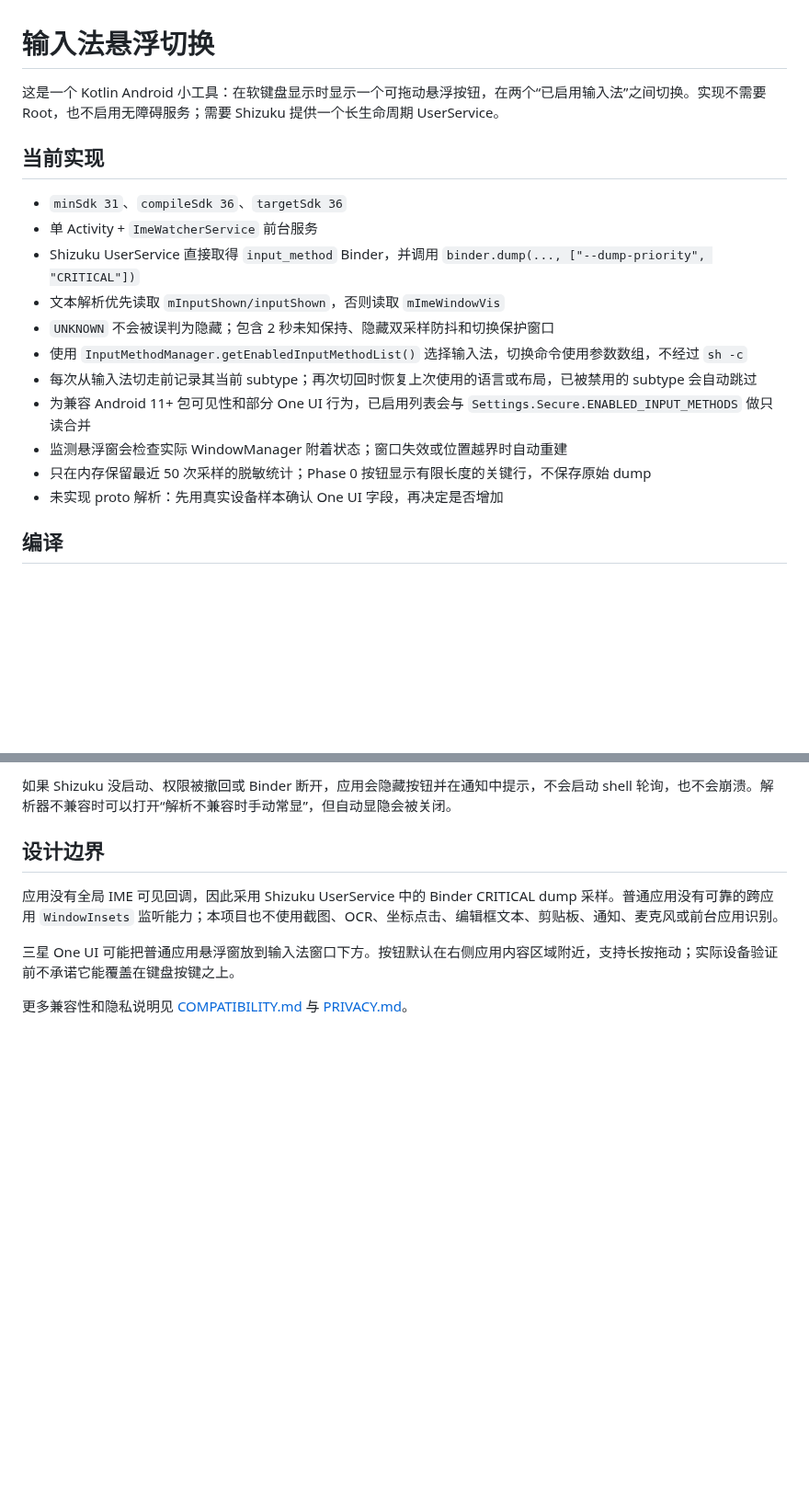
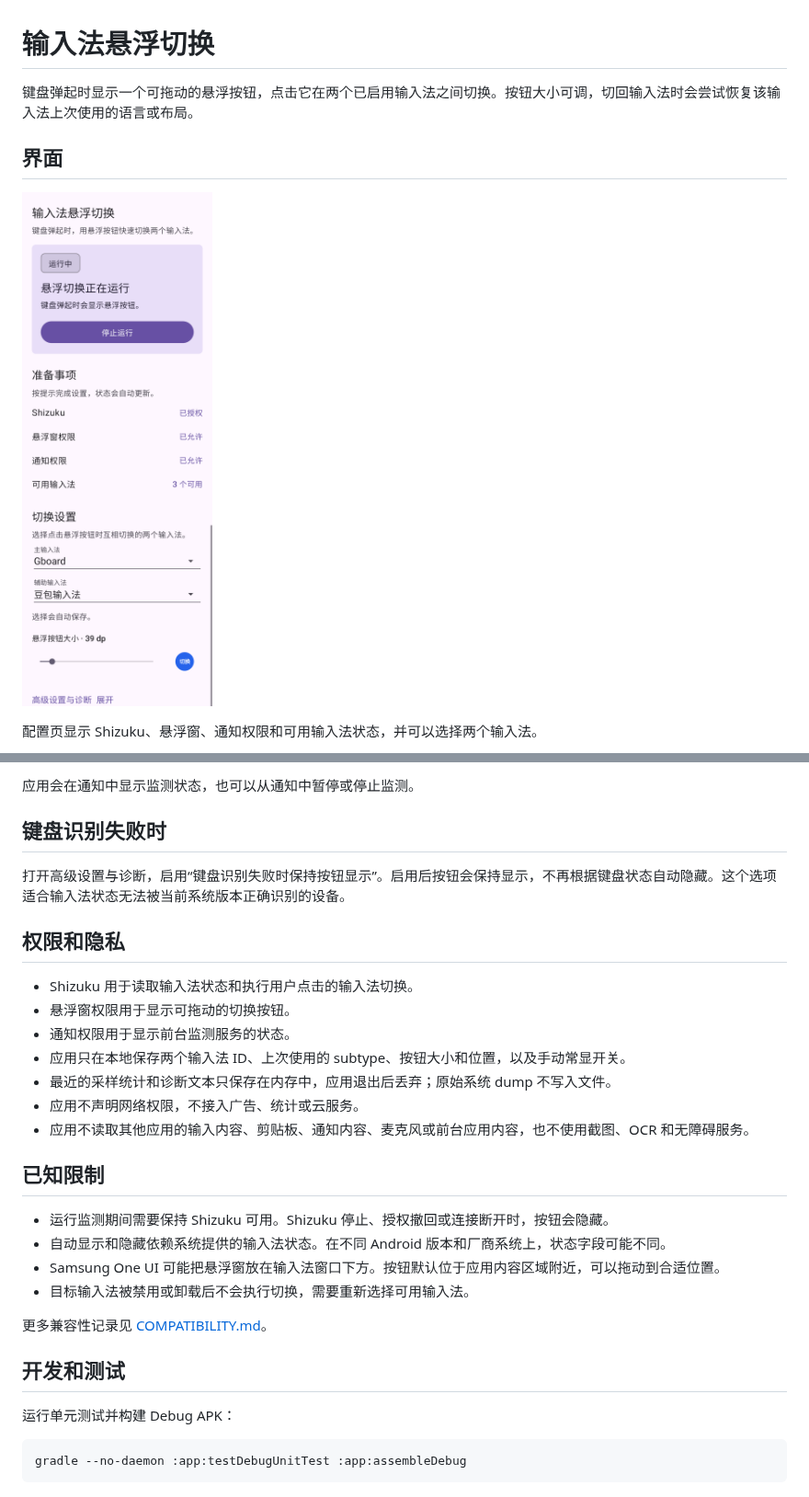
Before and after one commit to yitong-ovo/ImeFloatingSwitcher, a Markdown page: README.md, 2 parts joined by grey strips. Shown at 92% size. Rendered like a GitHub page; pictures changed too: docs/screenshots/settings.png (added); blank space fills up the shorter version.

````diff
--- a/README.md
+++ b/README.md
@@ -1,20 +1,10 @@
 # 输入法悬浮切换
 
-这是一个 Kotlin Android 小工具：在软键盘显示时显示一个可拖动悬浮按钮，在两个“已启用输入法”之间切换。实现不需要 Root，也不启用无障碍服务；需要 Shizuku 提供一个长生命周期 UserService。
+键盘弹起时显示一个可拖动的悬浮按钮，点击它在两个已启用输入法之间切换。按钮大小可调，切回输入法时会尝试恢复该输入法上次使用的语言或布局。
 
-## 当前实现
+## 界面
 
-- `minSdk 31`、`compileSdk 36`、`targetSdk 36`
-- 单 Activity + `ImeWatcherService` 前台服务
-- Shizuku UserService 直接取得 `input_method` Binder，并调用 `binder.dump(..., ["--dump-priority", "CRITICAL"])`
-- 文本解析优先读取 `mInputShown/inputShown`，否则读取 `mImeWindowVis`
-- `UNKNOWN` 不会被误判为隐藏；包含 2 秒未知保持、隐藏双采样防抖和切换保护窗口
-- 使用 `InputMethodManager.getEnabledInputMethodList()` 选择输入法，切换命令使用参数数组，不经过 `sh -c`
-- 每次从输入法切走前记录其当前 subtype；再次切回时恢复上次使用的语言或布局，已被禁用的 subtype 会自动跳过
-- 为兼容 Android 11+ 包可见性和部分 One UI 行为，已启用列表会与 `Settings.Secure.ENABLED_INPUT_METHODS` 做只读合并
-- 监测悬浮窗会检查实际 WindowManager 附着状态；窗口失效或位置越界时自动重建
-- 只在内存保留最近 50 次采样的脱敏统计；Phase 0 按钮显示有限长度的关键行，不保存原始 dump
-- 未实现 proto 解析：先用真实设备样本确认 One UI 字段，再决定是否增加
+![配置页](docs/screenshots/settings.png)
 
-## 编译
+配置页显示 Shizuku、悬浮窗、通知权限和可用输入法状态，并可以选择两个输入法。
 
@@ -41,10 +52,33 @@ adb install -r app/build/outputs/apk/debug/app-debug.apk
 
-如果 Shizuku 没启动、权限被撤回或 Binder 断开，应用会隐藏按钮并在通知中提示，不会启动 shell 轮询，也不会崩溃。解析器不兼容时可以打开“解析不兼容时手动常显”，但自动显隐会被关闭。
+应用会在通知中显示监测状态，也可以从通知中暂停或停止监测。
 
-## 设计边界
+## 键盘识别失败时
 
-应用没有全局 IME 可见回调，因此采用 Shizuku UserService 中的 Binder CRITICAL dump 采样。普通应用没有可靠的跨应用 `WindowInsets` 监听能力；本项目也不使用截图、OCR、坐标点击、编辑框文本、剪贴板、通知、麦克风或前台应用识别。
+打开高级设置与诊断，启用“键盘识别失败时保持按钮显示”。启用后按钮会保持显示，不再根据键盘状态自动隐藏。这个选项适合输入法状态无法被当前系统版本正确识别的设备。
 
-三星 One UI 可能把普通应用悬浮窗放到输入法窗口下方。按钮默认在右侧应用内容区域附近，支持长按拖动；实际设备验证前不承诺它能覆盖在键盘按键之上。
+## 权限和隐私
 
-更多兼容性和隐私说明见 [COMPATIBILITY.md](COMPATIBILITY.md) 与 [PRIVACY.md](PRIVACY.md)。
+- Shizuku 用于读取输入法状态和执行用户点击的输入法切换。
+- 悬浮窗权限用于显示可拖动的切换按钮。
+- 通知权限用于显示前台监测服务的状态。
+- 应用只在本地保存两个输入法 ID、上次使用的 subtype、按钮大小和位置，以及手动常显开关。
+- 最近的采样统计和诊断文本只保存在内存中，应用退出后丢弃；原始系统 dump 不写入文件。
+- 应用不声明网络权限，不接入广告、统计或云服务。
+- 应用不读取其他应用的输入内容、剪贴板、通知内容、麦克风或前台应用内容，也不使用截图、OCR 和无障碍服务。
+
+## 已知限制
+
+- 运行监测期间需要保持 Shizuku 可用。Shizuku 停止、授权撤回或连接断开时，按钮会隐藏。
+- 自动显示和隐藏依赖系统提供的输入法状态。在不同 Android 版本和厂商系统上，状态字段可能不同。
+- Samsung One UI 可能把悬浮窗放在输入法窗口下方。按钮默认位于应用内容区域附近，可以拖动到合适位置。
+- 目标输入法被禁用或卸载后不会执行切换，需要重新选择可用输入法。
+
+更多兼容性记录见 [COMPATIBILITY.md](COMPATIBILITY.md)。
+
+## 开发和测试
+
+运行单元测试并构建 Debug APK：
+
+```bash
+gradle --no-daemon :app:testDebugUnitTest :app:assembleDebug
+```
````
Also changed, not shown: other parts of README.md (+31 -10 lines), COMPATIBILITY.md (+64 -43 lines), PRIVACY.md (deleted, +0 -21 lines), docs/screenshots/floating-button.png (added), docs/screenshots/keyboard.png (added).
